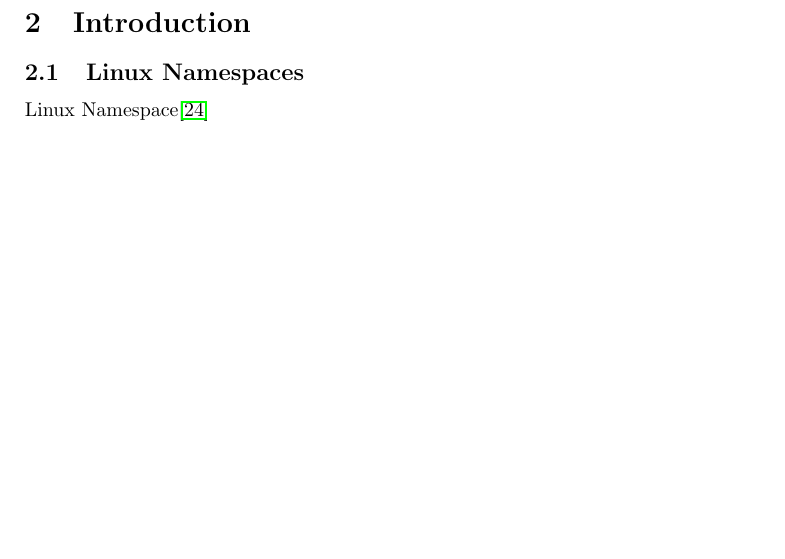
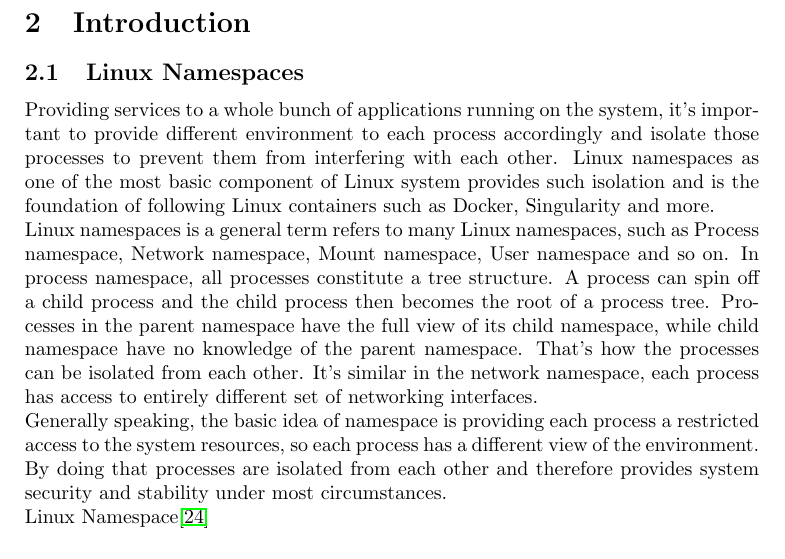
Before and after one commit to haroldfry/16fall-grad-OS, a LaTeX document (proposal/proposal.tex): part of page 2 of 5 before the commit and part of page 2 of 6 after it, cut so that both start at the same text, the shorter picture padded with empty space. Compiled offline with pdfLaTeX.

Commit message:
wrote Linux namespace

```diff
--- a/proposal/proposal.tex
+++ b/proposal/proposal.tex
@@ -79,6 +79,12 @@ overheads of light weight container on cluster level.
 
 \subsection{Linux Namespaces}
 
+Providing services to a whole bunch of applications running on the system, it's important to provide different environment to each process accordingly and isolate those processes to prevent them from interfering with each other. Linux namespaces as one of the most basic component of Linux system provides such isolation and is the foundation of following Linux containers such as Docker, Singularity and more.
+
+	Linux namespaces is a general term refers to many Linux namespaces, such as Process namespace, Network namespace, Mount namespace, User namespace and so on. In process namespace, all processes constitute a tree structure. A process can spin off a child process and the child process then becomes the root of a process tree. Processes in the parent namespace have the full view of its child namespace, while child namespace have no knowledge of the parent namespace. That's how the processes can be isolated from each other. It's similar in the network namespace, each process has access to entirely different set of networking interfaces.
+
+	Generally speaking, the basic idea of namespace is providing each process a restricted access to the system resources, so each process has a different view of the environment. By doing that processes are isolated from each other and therefore provides system security and stability under most circumstances.
+
 Linux Namespace\cite{rosen2013resource}
 
 \subsection{Singularity}
```
